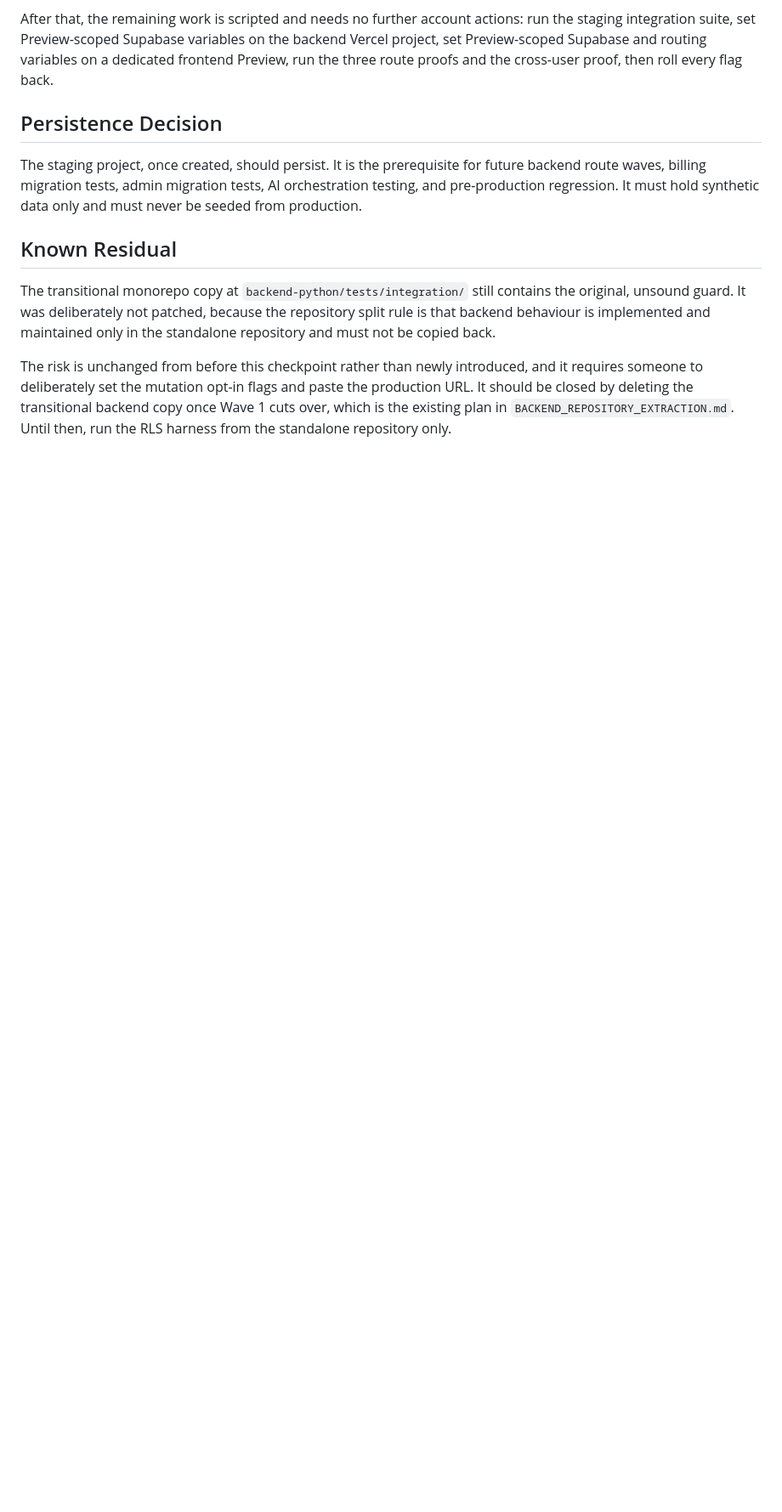
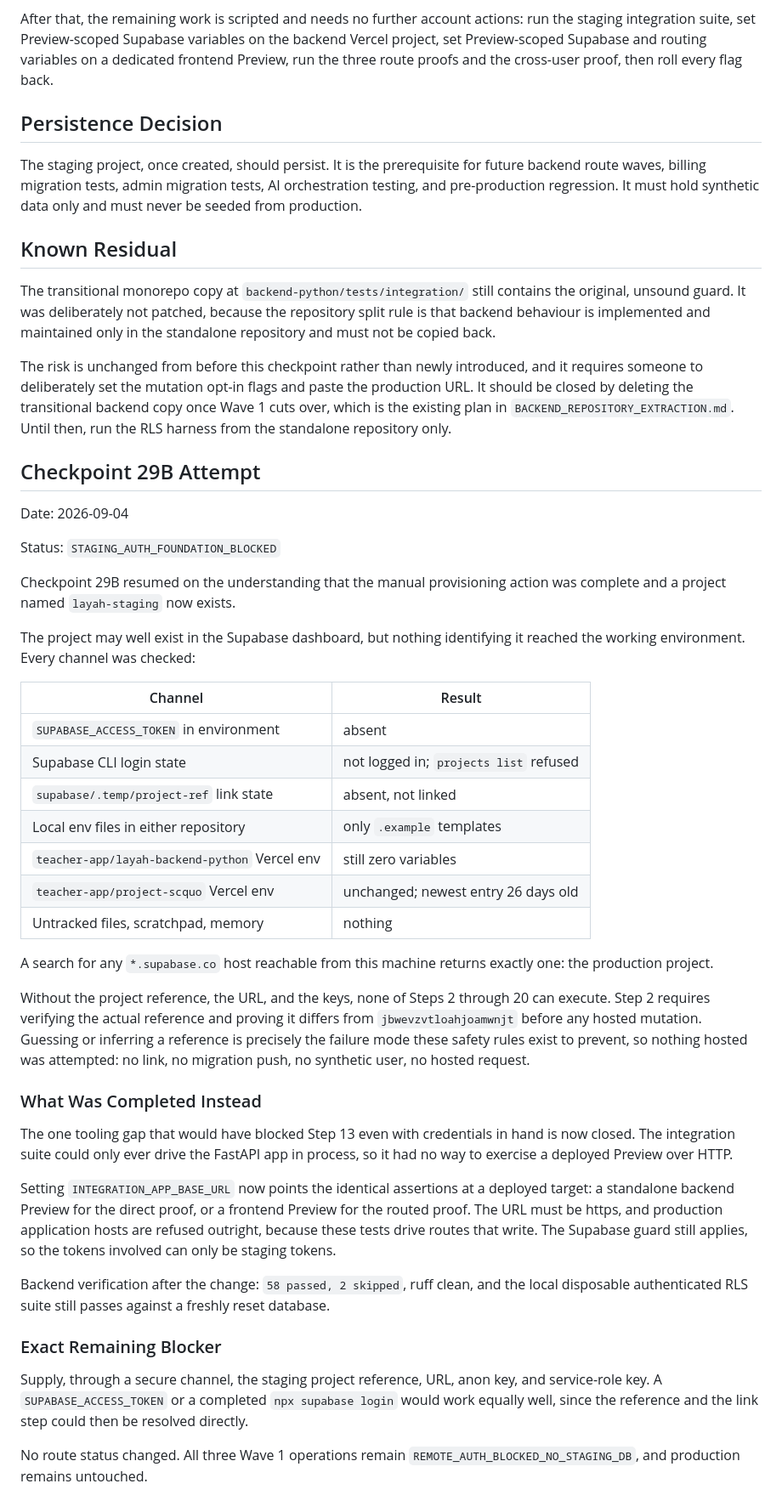
Before and after one commit to yusufbasheer-cpu/teacher-app, a Markdown page: docs/migration-audit/STAGING_AUTH_FOUNDATION.md, the part around the change. Shown at 85% size. Rendered like a GitHub page; blank space fills up the shorter version.

Commit message:
docs: record staging resume blocked on missing credentials
Checkpoint 29B resumed on the understanding that the layah-staging project
now exists. It may well exist in the dashboard, but nothing identifying it
reached the working environment: no access token, no CLI login, no link
state, no local env file, no Vercel variable on either project. The only
Supabase host reachable from this machine is still the production one.

Verifying the actual project reference and proving it differs from the
production ref is a precondition for any hosted mutation, so nothing hosted
was attempted. No link, no migration push, no synthetic user, no request.

Records the channels checked, the exact credentials needed to resume, and
the deployed-path proof mode added to the backend suite meanwhile.

No route status changed and production remains untouched.

Co-Authored-By: Claude Opus 5 <noreply@anthropic.com>

```diff
--- a/docs/migration-audit/STAGING_AUTH_FOUNDATION.md
+++ b/docs/migration-audit/STAGING_AUTH_FOUNDATION.md
@@ -206,3 +206,62 @@ flags and paste the production URL. It should be closed by deleting the
 transitional backend copy once Wave 1 cuts over, which is the existing plan
 in `BACKEND_REPOSITORY_EXTRACTION.md`. Until then, run the RLS harness from
 the standalone repository only.
+
+## Checkpoint 29B Attempt
+
+Date: 2026-09-04
+
+Status: `STAGING_AUTH_FOUNDATION_BLOCKED`
+
+Checkpoint 29B resumed on the understanding that the manual provisioning action
+was complete and a project named `layah-staging` now exists.
+
+The project may well exist in the Supabase dashboard, but nothing identifying
+it reached the working environment. Every channel was checked:
+
+| Channel | Result |
+| --- | --- |
+| `SUPABASE_ACCESS_TOKEN` in environment | absent |
+| Supabase CLI login state | not logged in; `projects list` refused |
+| `supabase/.temp/project-ref` link state | absent, not linked |
+| Local env files in either repository | only `.example` templates |
+| `teacher-app/layah-backend-python` Vercel env | still zero variables |
+| `teacher-app/project-scquo` Vercel env | unchanged; newest entry 26 days old |
+| Untracked files, scratchpad, memory | nothing |
+
+A search for any `*.supabase.co` host reachable from this machine returns
+exactly one: the production project.
+
+Without the project reference, the URL, and the keys, none of Steps 2 through
+20 can execute. Step 2 requires verifying the actual reference and proving it
+differs from `jbwevzvtloahjoamwnjt` before any hosted mutation. Guessing or
+inferring a reference is precisely the failure mode these safety rules exist to
+prevent, so nothing hosted was attempted: no link, no migration push, no
+synthetic user, no hosted request.
+
+### What Was Completed Instead
+
+The one tooling gap that would have blocked Step 13 even with credentials in
+hand is now closed. The integration suite could only ever drive the FastAPI app
+in process, so it had no way to exercise a deployed Preview over HTTP.
+
+Setting `INTEGRATION_APP_BASE_URL` now points the identical assertions at a
+deployed target: a standalone backend Preview for the direct proof, or a
+frontend Preview for the routed proof. The URL must be https, and production
+application hosts are refused outright, because these tests drive routes that
+write. The Supabase guard still applies, so the tokens involved can only be
+staging tokens.
+
+Backend verification after the change: `58 passed, 2 skipped`, ruff clean, and
+the local disposable authenticated RLS suite still passes against a freshly
+reset database.
+
+### Exact Remaining Blocker
+
+Supply, through a secure channel, the staging project reference, URL, anon key,
+and service-role key. A `SUPABASE_ACCESS_TOKEN` or a completed
+`npx supabase login` would work equally well, since the reference and the link
+step could then be resolved directly.
+
+No route status changed. All three Wave 1 operations remain
+`REMOTE_AUTH_BLOCKED_NO_STAGING_DB`, and production remains untouched.
```
